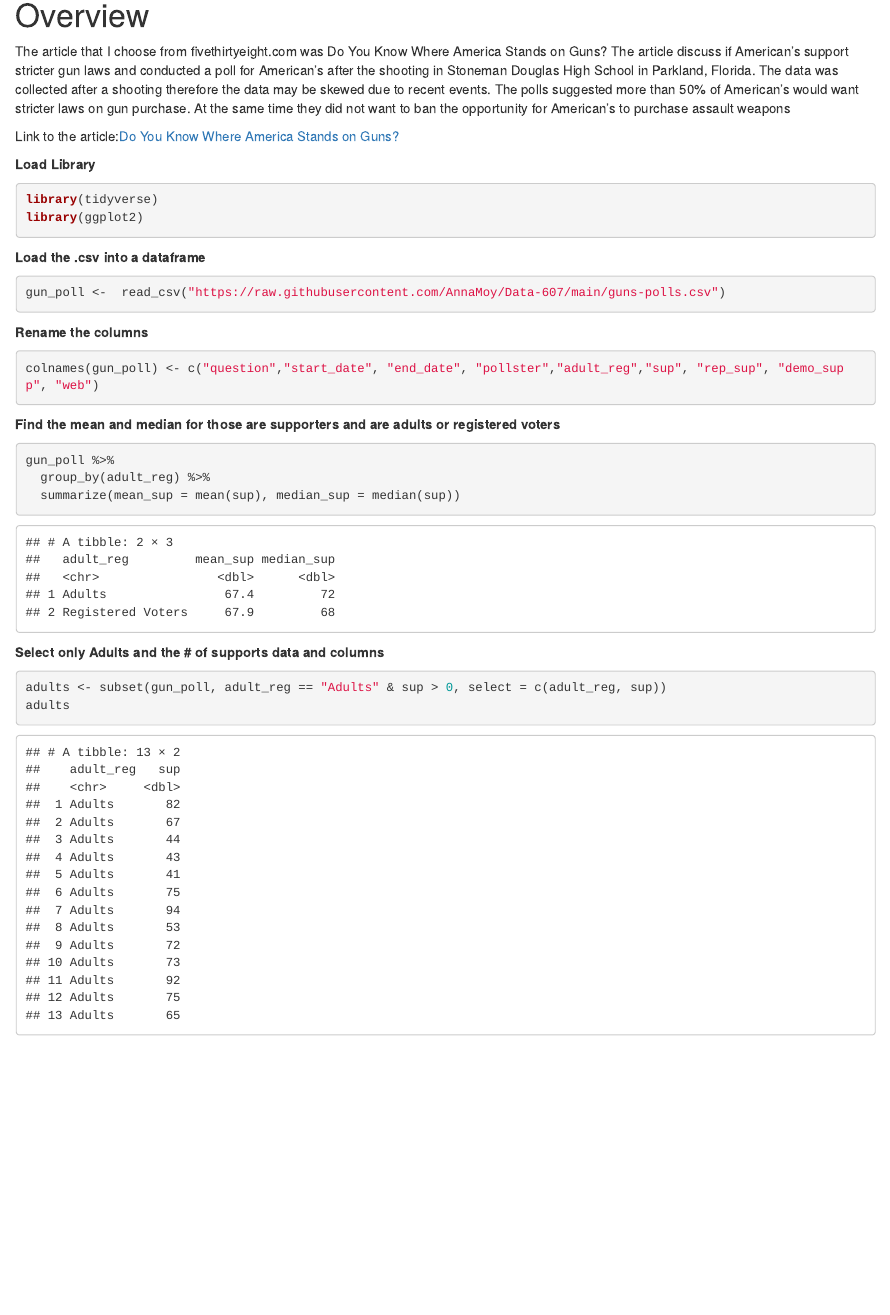
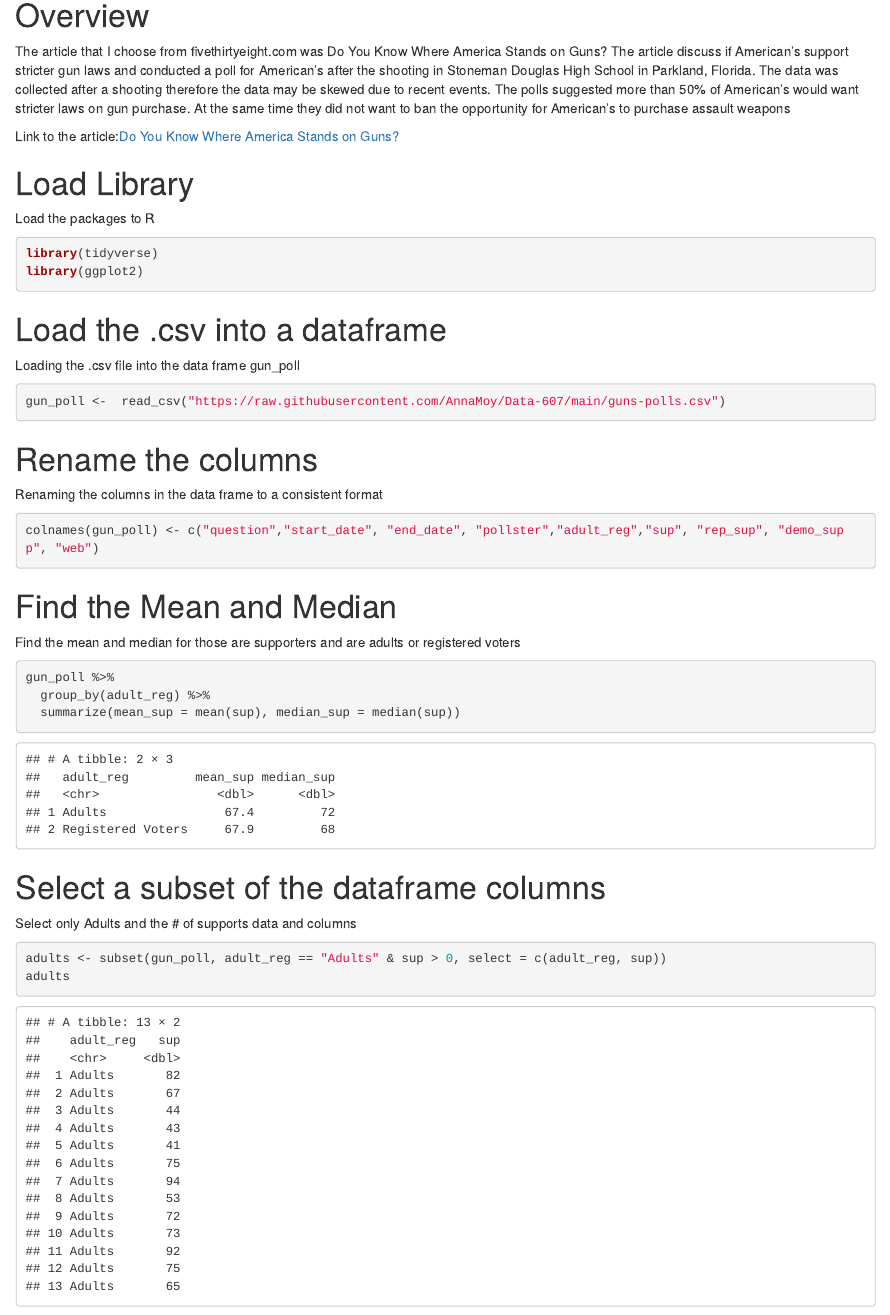
Before and after one commit to AnnaMoy/Data-607, an R Markdown document (Assignment1.Rmd): the page in a window 1100 px wide, from 190 px down. Rendered offline with R 4.5, knitr and Pandoc, with nearby package versions.

Commit message:
updated the information

````diff
--- a/Assignment1.Rmd
+++ b/Assignment1.Rmd
@@ -15,33 +15,39 @@ The article that I choose from fivethirtyeight.com was Do You Know Where America
 
 Link to the article:[Do You Know Where America Stands on Guns?]()
 
-**Load Library**
+# Load Library
 
+Load the packages to R
 ```{r, load-library, message=FALSE}
 library(tidyverse)
 library(ggplot2)
 ```
 
-**Load the .csv into a dataframe**
+# Load the .csv into a dataframe
 
+Loading the .csv file into the data frame gun_poll
 ```{r, load-csv, message=FALSE}
 gun_poll <-  read_csv("https://raw.githubusercontent.com/AnnaMoy/Data-607/main/guns-polls.csv")
 ```
 
-**Rename the columns**
+# Rename the columns
 
+Renaming the columns in the data frame to a consistent format
 ```{r, rename-columns}
 colnames(gun_poll) <- c("question","start_date", "end_date", "pollster","adult_reg","sup", "rep_sup", "demo_supp", "web")
 ```
 
-**Find the mean and median for those are supporters and are adults or registered voters **
+# Find the Mean and Median
+
+Find the mean and median for those are supporters and are adults or registered voters
 ```{r, summarize}
 gun_poll %>%
   group_by(adult_reg) %>%
   summarize(mean_sup = mean(sup), median_sup = median(sup))
 ```
 
-**Select only Adults and the # of supports data and columns**
+# Select a subset of the dataframe columns
+Select only Adults and the # of supports data and columns
 ``` {r subset}
 adults <- subset(gun_poll, adult_reg == "Adults" & sup > 0, select = c(adult_reg, sup))
 adults
````
